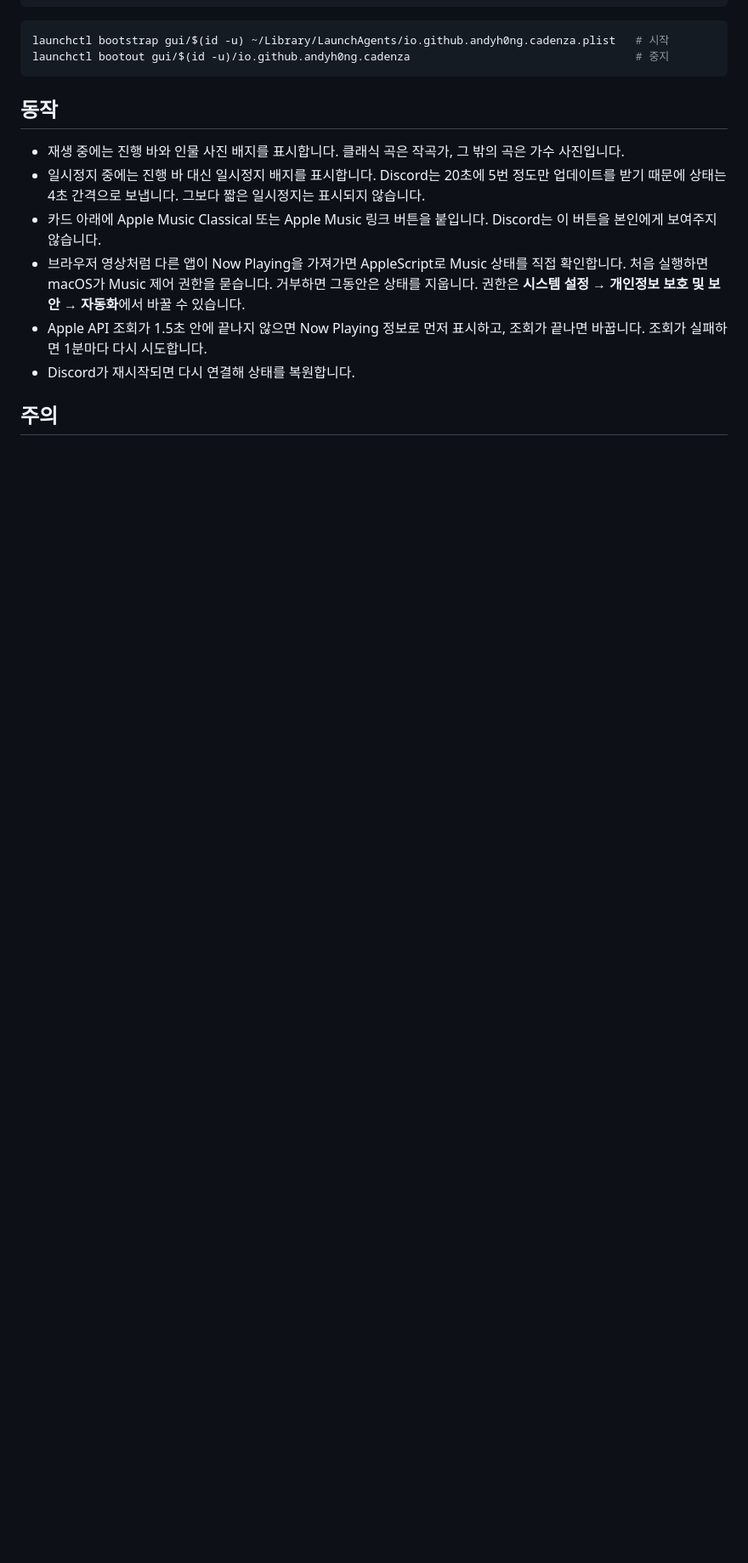
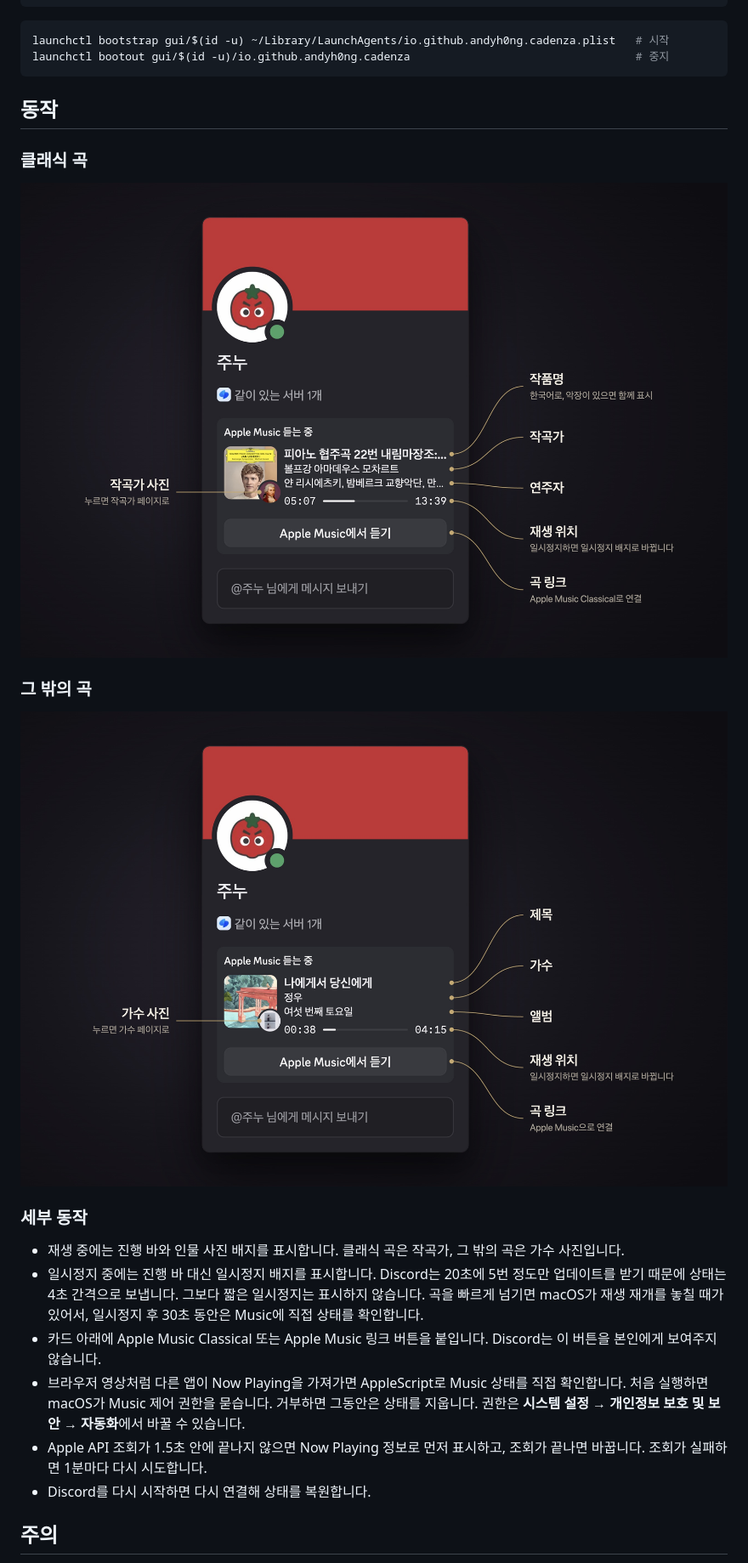
Before and after one commit to AndyH0ng/cadenza, a Markdown page: README.md, the part around one of its changes. Shown at 85% size. GitHub-like rendering; pictures changed too: assets/features-classical.jpg (added), assets/features-general.jpg (added); blank space fills up the shorter version.

```diff
--- a/README.md
+++ b/README.md
@@ -101,12 +96,22 @@ launchctl bootout gui/$(id -u)/io.github.andyh0ng.cadenza
 
 ## 동작
 
+### 클래식 곡
+
+![클래식 곡의 Discord 프로필: 한국어 작품명과 악장, 작곡가, 연주자, 작곡가 사진, 재생 위치, Apple Music Classical 링크](assets/features-classical.jpg)
+
+### 그 밖의 곡
+
+![일반 곡의 Discord 프로필: 제목, 가수, 앨범, 가수 사진, 재생 위치, Apple Music 링크](assets/features-general.jpg)
+
+### 세부 동작
+
 - 재생 중에는 진행 바와 인물 사진 배지를 표시합니다. 클래식 곡은 작곡가, 그 밖의 곡은 가수 사진입니다.
-- 일시정지 중에는 진행 바 대신 일시정지 배지를 표시합니다. Discord는 20초에 5번 정도만 업데이트를 받기 때문에 상태는 4초 간격으로 보냅니다. 그보다 짧은 일시정지는 표시되지 않습니다.
+- 일시정지 중에는 진행 바 대신 일시정지 배지를 표시합니다. Discord는 20초에 5번 정도만 업데이트를 받기 때문에 상태는 4초 간격으로 보냅니다. 그보다 짧은 일시정지는 표시하지 않습니다. 곡을 빠르게 넘기면 macOS가 재생 재개를 놓칠 때가 있어서, 일시정지 후 30초 동안은 Music에 직접 상태를 확인합니다.
 - 카드 아래에 Apple Music Classical 또는 Apple Music 링크 버튼을 붙입니다. Discord는 이 버튼을 본인에게 보여주지 않습니다.
 - 브라우저 영상처럼 다른 앱이 Now Playing을 가져가면 AppleScript로 Music 상태를 직접 확인합니다. 처음 실행하면 macOS가 Music 제어 권한을 묻습니다. 거부하면 그동안은 상태를 지웁니다. 권한은 **시스템 설정 → 개인정보 보호 및 보안 → 자동화**에서 바꿀 수 있습니다.
 - Apple API 조회가 1.5초 안에 끝나지 않으면 Now Playing 정보로 먼저 표시하고, 조회가 끝나면 바꿉니다. 조회가 실패하면 1분마다 다시 시도합니다.
-- Discord가 재시작되면 다시 연결해 상태를 복원합니다.
+- Discord를 다시 시작하면 다시 연결해 상태를 복원합니다.
 
 ## 주의
 
```
Also changed, not shown: other parts of README.md (+11 -16 lines), assets/banner.jpg (added).
